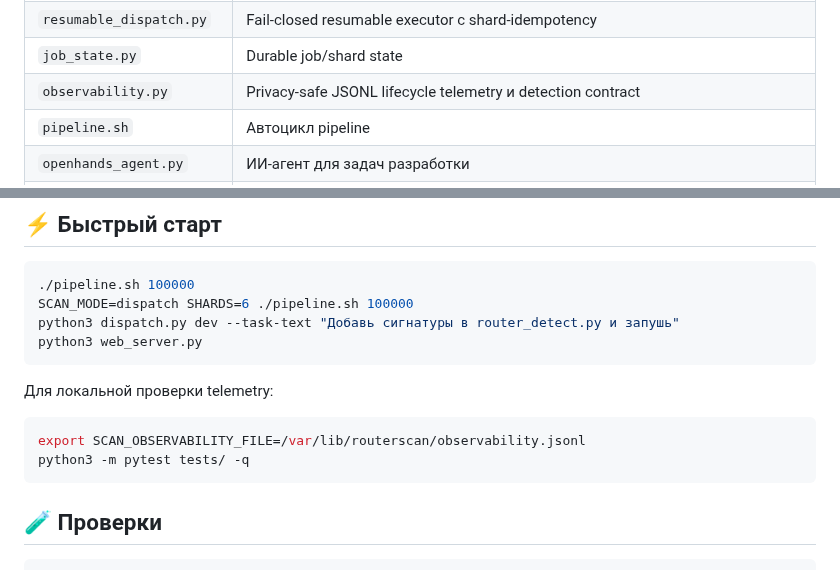
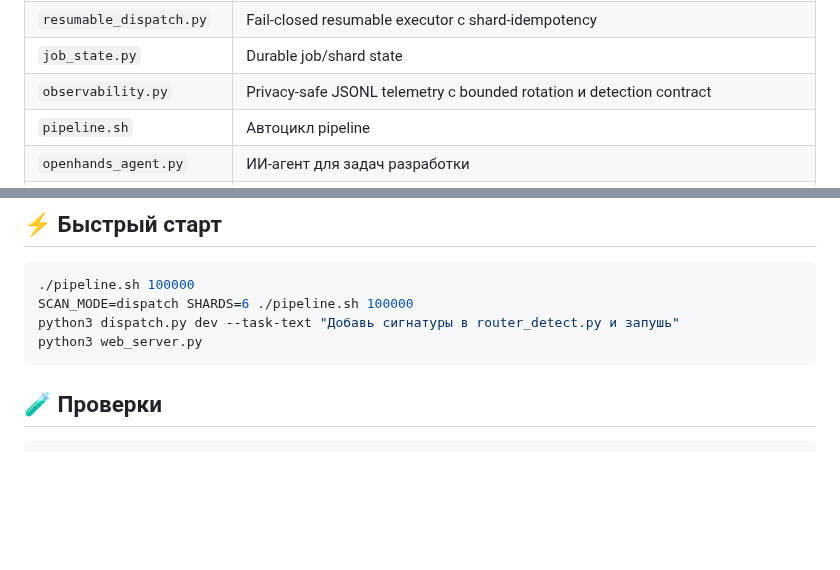
Before and after one commit to JoTalbot/scan, a Markdown page: README.md, 2 parts joined by grey strips. Drawn GitHub-style; blank space fills up the shorter version.

````diff
--- a/README.md
+++ b/README.md
@@ -33,7 +32,7 @@ Production-релиз пока блокирует `SCAN-SEC-004`: существ
 | `dispatch.py` | Раздача задач по исполнителям |
 | `resumable_dispatch.py` | Fail-closed resumable executor с shard-idempotency |
 | `job_state.py` | Durable job/shard state |
-| `observability.py` | Privacy-safe JSONL lifecycle telemetry и detection contract |
+| `observability.py` | Privacy-safe JSONL telemetry с bounded rotation и detection contract |
 | `pipeline.sh` | Автоцикл pipeline |
 | `openhands_agent.py` | ИИ-агент для задач разработки |
 | `extract_routers.py` | Ретроспективная детекция |
@@ -67,13 +78,6 @@ python3 dispatch.py dev --task-text "Добавь сигнатуры в router_d
 python3 web_server.py
 ```
 
-Для локальной проверки telemetry:
-
-```bash
-export SCAN_OBSERVABILITY_FILE=/var/lib/routerscan/observability.jsonl
-python3 -m pytest tests/ -q
-```
-
 ## 🧪 Проверки
 
 ```bash
````
Also changed, not shown: other parts of README.md (+21 -7 lines).
